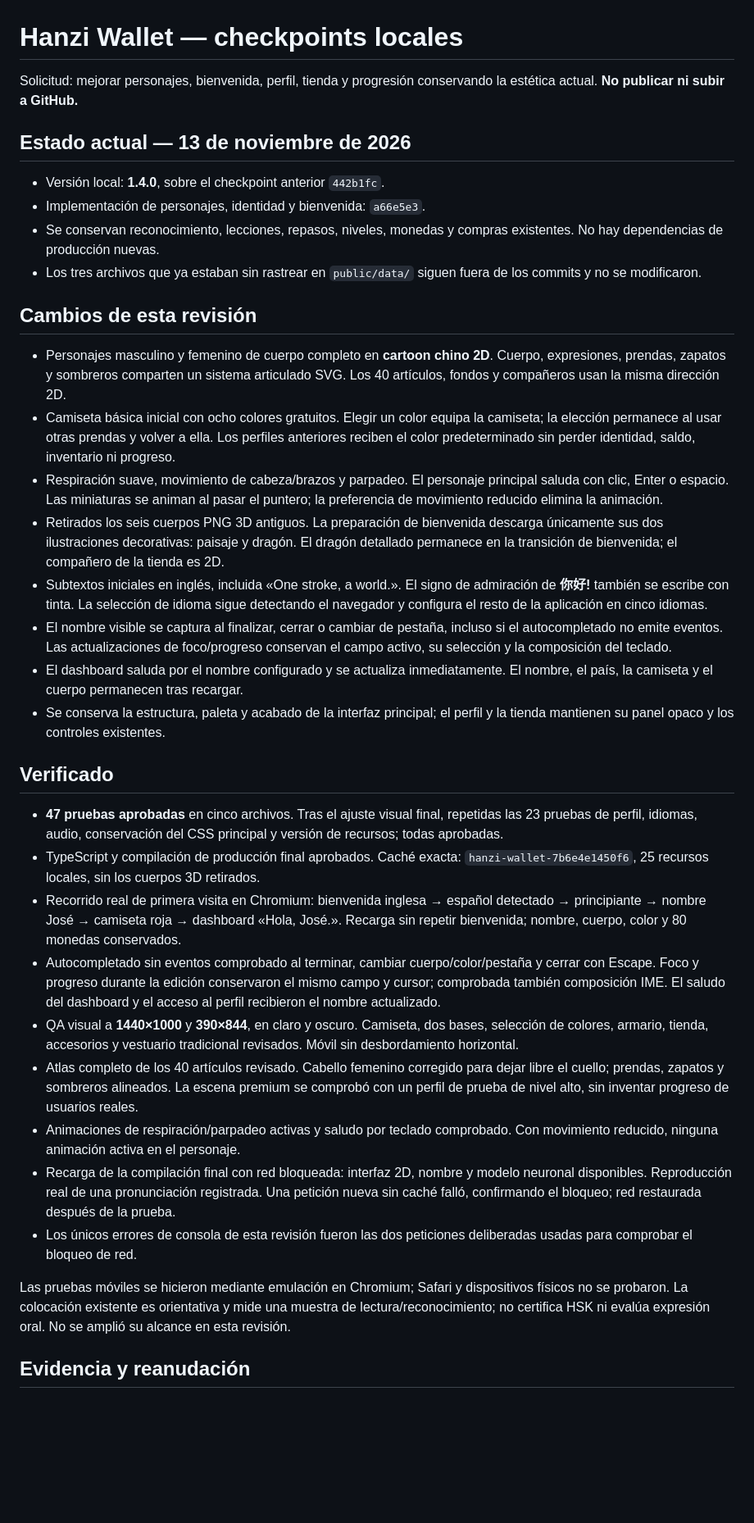
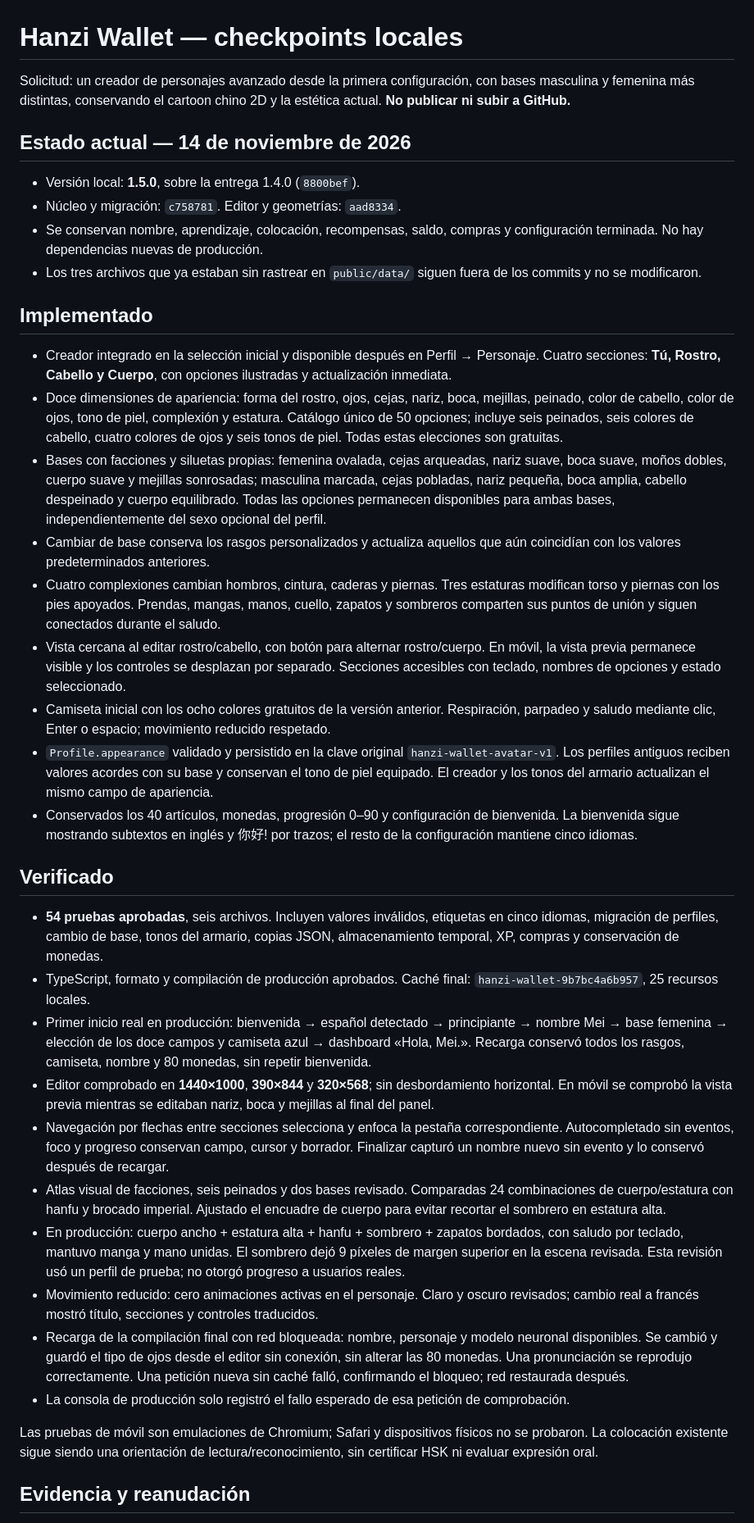
Before and after one commit to deepdevjose/hanzi-wallet, a Markdown page: docs/IMPLEMENTATION_STATUS.md, the part around one of its changes. Shown at 82% size. GitHub-like rendering; blank space fills up the shorter version.

Commit message:
test: record advanced creator desktop mobile and offline verification

```diff
--- a/docs/IMPLEMENTATION_STATUS.md
+++ b/docs/IMPLEMENTATION_STATUS.md
@@ -1,38 +1,40 @@
 # Hanzi Wallet — checkpoints locales
 
-Solicitud: mejorar personajes, bienvenida, perfil, tienda y progresión conservando la estética actual. **No publicar ni subir a GitHub.**
+Solicitud: un creador de personajes avanzado desde la primera configuración, con bases masculina y femenina más distintas, conservando el cartoon chino 2D y la estética actual. **No publicar ni subir a GitHub.**
 
-## Estado actual — 13 de noviembre de 2026
+## Estado actual — 14 de noviembre de 2026
 
-- Versión local: **1.4.0**, sobre el checkpoint anterior `442b1fc`.
-- Implementación de personajes, identidad y bienvenida: `a66e5e3`.
-- Se conservan reconocimiento, lecciones, repasos, niveles, monedas y compras existentes. No hay dependencias de producción nuevas.
+- Versión local: **1.5.0**, sobre la entrega 1.4.0 (`8800bef`).
+- Núcleo y migración: `c758781`. Editor y geometrías: `aad8334`.
+- Se conservan nombre, aprendizaje, colocación, recompensas, saldo, compras y configuración terminada. No hay dependencias nuevas de producción.
 - Los tres archivos que ya estaban sin rastrear en `public/data/` siguen fuera de los commits y no se modificaron.
 
-## Cambios de esta revisión
+## Implementado
 
-- Personajes masculino y femenino de cuerpo completo en **cartoon chino 2D**. Cuerpo, expresiones, prendas, zapatos y sombreros comparten un sistema articulado SVG. Los 40 artículos, fondos y compañeros usan la misma dirección 2D.
-- Camiseta básica inicial con ocho colores gratuitos. Elegir un color equipa la camiseta; la elección permanece al usar otras prendas y volver a ella. Los perfiles anteriores reciben el color predeterminado sin perder identidad, saldo, inventario ni progreso.
-- Respiración suave, movimiento de cabeza/brazos y parpadeo. El personaje principal saluda con clic, Enter o espacio. Las miniaturas se animan al pasar el puntero; la preferencia de movimiento reducido elimina la animación.
-- Retirados los seis cuerpos PNG 3D antiguos. La preparación de bienvenida descarga únicamente sus dos ilustraciones decorativas: paisaje y dragón. El dragón detallado permanece en la transición de bienvenida; el compañero de la tienda es 2D.
-- Subtextos iniciales en inglés, incluida «One stroke, a world.». El signo de admiración de **你好!** también se escribe con tinta. La selección de idioma sigue detectando el navegador y configura el resto de la aplicación en cinco idiomas.
-- El nombre visible se captura al finalizar, cerrar o cambiar de pestaña, incluso si el autocompletado no emite eventos. Las actualizaciones de foco/progreso conservan el campo activo, su selección y la composición del teclado.
-- El dashboard saluda por el nombre configurado y se actualiza inmediatamente. El nombre, el país, la camiseta y el cuerpo permanecen tras recargar.
-- Se conserva la estructura, paleta y acabado de la interfaz principal; el perfil y la tienda mantienen su panel opaco y los controles existentes.
+- Creador integrado en la selección inicial y disponible después en Perfil → Personaje. Cuatro secciones: **Tú, Rostro, Cabello y Cuerpo**, con opciones ilustradas y actualización inmediata.
+- Doce dimensiones de apariencia: forma del rostro, ojos, cejas, nariz, boca, mejillas, peinado, color de cabello, color de ojos, tono de piel, complexión y estatura. Catálogo único de 50 opciones; incluye seis peinados, seis colores de cabello, cuatro colores de ojos y seis tonos de piel. Todas estas elecciones son gratuitas.
+- Bases con facciones y siluetas propias: femenina ovalada, cejas arqueadas, nariz suave, boca suave, moños dobles, cuerpo suave y mejillas sonrosadas; masculina marcada, cejas pobladas, nariz pequeña, boca amplia, cabello despeinado y cuerpo equilibrado. Todas las opciones permanecen disponibles para ambas bases, independientemente del sexo opcional del perfil.
+- Cambiar de base conserva los rasgos personalizados y actualiza aquellos que aún coincidían con los valores predeterminados anteriores.
+- Cuatro complexiones cambian hombros, cintura, caderas y piernas. Tres estaturas modifican torso y piernas con los pies apoyados. Prendas, mangas, manos, cuello, zapatos y sombreros comparten sus puntos de unión y siguen conectados durante el saludo.
+- Vista cercana al editar rostro/cabello, con botón para alternar rostro/cuerpo. En móvil, la vista previa permanece visible y los controles se desplazan por separado. Secciones accesibles con teclado, nombres de opciones y estado seleccionado.
+- Camiseta inicial con los ocho colores gratuitos de la versión anterior. Respiración, parpadeo y saludo mediante clic, Enter o espacio; movimiento reducido respetado.
+- `Profile.appearance` validado y persistido en la clave original `hanzi-wallet-avatar-v1`. Los perfiles antiguos reciben valores acordes con su base y conservan el tono de piel equipado. El creador y los tonos del armario actualizan el mismo campo de apariencia.
+- Conservados los 40 artículos, monedas, progresión 0–90 y configuración de bienvenida. La bienvenida sigue mostrando subtextos en inglés y 你好! por trazos; el resto de la configuración mantiene cinco idiomas.
 
 ## Verificado
 
-- **47 pruebas aprobadas** en cinco archivos. Tras el ajuste visual final, repetidas las 23 pruebas de perfil, idiomas, audio, conservación del CSS principal y versión de recursos; todas aprobadas.
-- TypeScript y compilación de producción final aprobados. Caché exacta: `hanzi-wallet-7b6e4e1450f6`, 25 recursos locales, sin los cuerpos 3D retirados.
-- Recorrido real de primera visita en Chromium: bienvenida inglesa → español detectado → principiante → nombre José → camiseta roja → dashboard «Hola, José.». Recarga sin repetir bienvenida; nombre, cuerpo, color y 80 monedas conservados.
-- Autocompletado sin eventos comprobado al terminar, cambiar cuerpo/color/pestaña y cerrar con Escape. Foco y progreso durante la edición conservaron el mismo campo y cursor; comprobada también composición IME. El saludo del dashboard y el acceso al perfil recibieron el nombre actualizado.
-- QA visual a **1440×1000** y **390×844**, en claro y oscuro. Camiseta, dos bases, selección de colores, armario, tienda, accesorios y vestuario tradicional revisados. Móvil sin desbordamiento horizontal.
-- Atlas completo de los 40 artículos revisado. Cabello femenino corregido para dejar libre el cuello; prendas, zapatos y sombreros alineados. La escena premium se comprobó con un perfil de prueba de nivel alto, sin inventar progreso de usuarios reales.
-- Animaciones de respiración/parpadeo activas y saludo por teclado comprobado. Con movimiento reducido, ninguna animación activa en el personaje.
-- Recarga de la compilación final con red bloqueada: interfaz 2D, nombre y modelo neuronal disponibles. Reproducción real de una pronunciación registrada. Una petición nueva sin caché falló, confirmando el bloqueo; red restaurada después de la prueba.
-- Los únicos errores de consola de esta revisión fueron las dos peticiones deliberadas usadas para comprobar el bloqueo de red.
+- **54 pruebas aprobadas**, seis archivos. Incluyen valores inválidos, etiquetas en cinco idiomas, migración de perfiles, cambio de base, tonos del armario, copias JSON, almacenamiento temporal, XP, compras y conservación de monedas.
+- TypeScript, formato y compilación de producción aprobados. Caché final: `hanzi-wallet-9b7bc4a6b957`, 25 recursos locales.
+- Primer inicio real en producción: bienvenida → español detectado → principiante → nombre Mei → base femenina → elección de los doce campos y camiseta azul → dashboard «Hola, Mei.». Recarga conservó todos los rasgos, camiseta, nombre y 80 monedas, sin repetir bienvenida.
+- Editor comprobado en **1440×1000**, **390×844** y **320×568**; sin desbordamiento horizontal. En móvil se comprobó la vista previa mientras se editaban nariz, boca y mejillas al final del panel.
+- Navegación por flechas entre secciones selecciona y enfoca la pestaña correspondiente. Autocompletado sin eventos, foco y progreso conservan campo, cursor y borrador. Finalizar capturó un nombre nuevo sin evento y lo conservó después de recargar.
+- Atlas visual de facciones, seis peinados y dos bases revisado. Comparadas 24 combinaciones de cuerpo/estatura con hanfu y brocado imperial. Ajustado el encuadre de cuerpo para evitar recortar el sombrero en estatura alta.
+- En producción: cuerpo ancho + estatura alta + hanfu + sombrero + zapatos bordados, con saludo por teclado, mantuvo manga y mano unidas. El sombrero dejó 9 píxeles de margen superior en la escena revisada. Esta revisión usó un perfil de prueba; no otorgó progreso a usuarios reales.
+- Movimiento reducido: cero animaciones activas en el personaje. Claro y oscuro revisados; cambio real a francés mostró título, secciones y controles traducidos.
+- Recarga de la compilación final con red bloqueada: nombre, personaje y modelo neuronal disponibles. Se cambió y guardó el tipo de ojos desde el editor sin conexión, sin alterar las 80 monedas. Una pronunciación se reprodujo correctamente. Una petición nueva sin caché falló, confirmando el bloqueo; red restaurada después.
+- La consola de producción solo registró el fallo esperado de esa petición de comprobación.
 
-Las pruebas móviles se hicieron mediante emulación en Chromium; Safari y dispositivos físicos no se probaron. La colocación existente es orientativa y mide una muestra de lectura/reconocimiento; no certifica HSK ni evalúa expresión oral. No se amplió su alcance en esta revisión.
+Las pruebas de móvil son emulaciones de Chromium; Safari y dispositivos físicos no se probaron. La colocación existente sigue siendo una orientación de lectura/reconocimiento, sin certificar HSK ni evaluar expresión oral.
 
 ## Evidencia y reanudación
 
```
Also changed, not shown: other parts of docs/IMPLEMENTATION_STATUS.md (+9 -7 lines).
